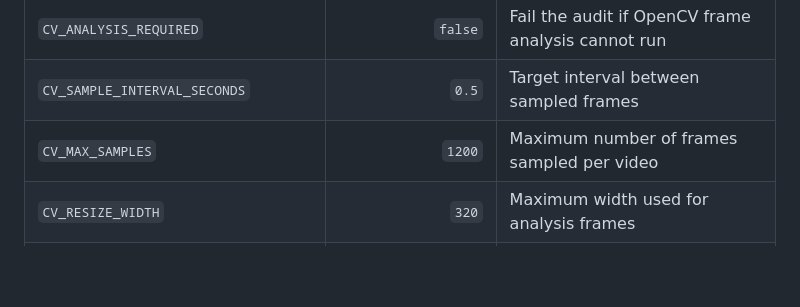
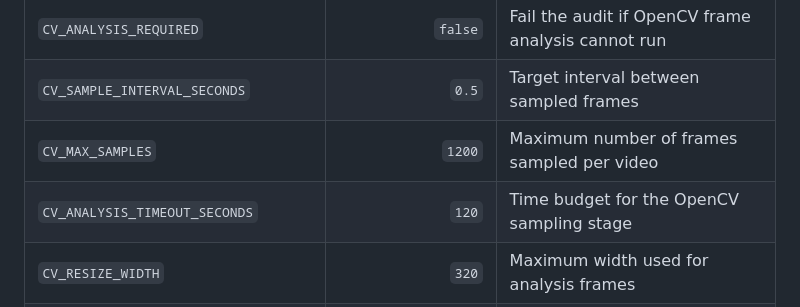
Before and after one commit to S1nuso1d/video, a Markdown page: README.md, the part around the change. GitHub-like rendering; blank space fills up the shorter version.

Commit message:
docs: document OpenCV runtime limit

```diff
--- a/README.md
+++ b/README.md
@@ -188,6 +188,7 @@ All settings are loaded from `.env`.
 | `CV_ANALYSIS_REQUIRED` | `false` | Fail the audit if OpenCV frame analysis cannot run |
 | `CV_SAMPLE_INTERVAL_SECONDS` | `0.5` | Target interval between sampled frames |
 | `CV_MAX_SAMPLES` | `1200` | Maximum number of frames sampled per video |
+| `CV_ANALYSIS_TIMEOUT_SECONDS` | `120` | Time budget for the OpenCV sampling stage |
 | `CV_RESIZE_WIDTH` | `320` | Maximum width used for analysis frames |
 | `CV_BLACK_LUMA_THRESHOLD` | `16` | Grayscale threshold for dark pixels (0–255) |
 | `CV_BLACK_PIXEL_RATIO` | `0.985` | Minimum dark-pixel ratio for a black-frame candidate |
```
